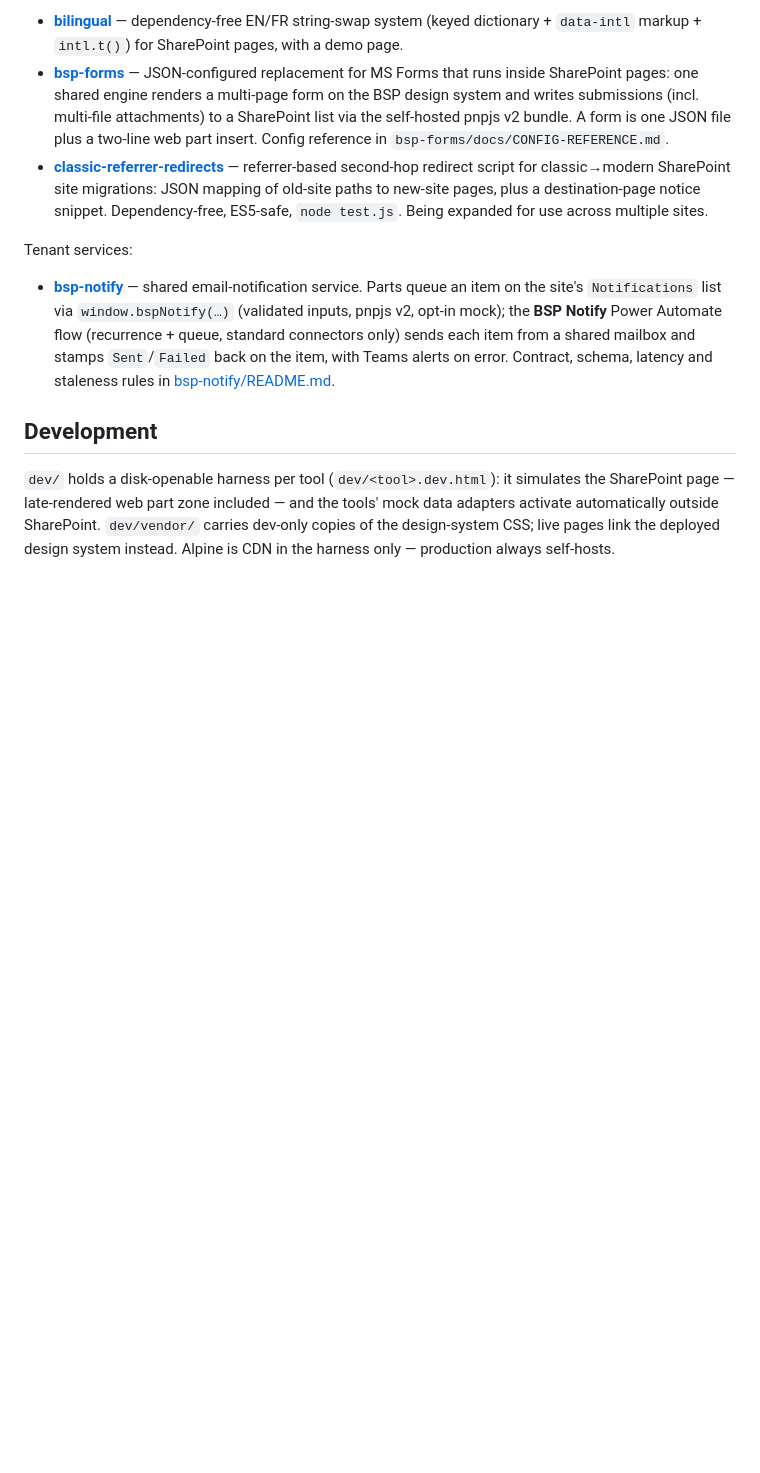
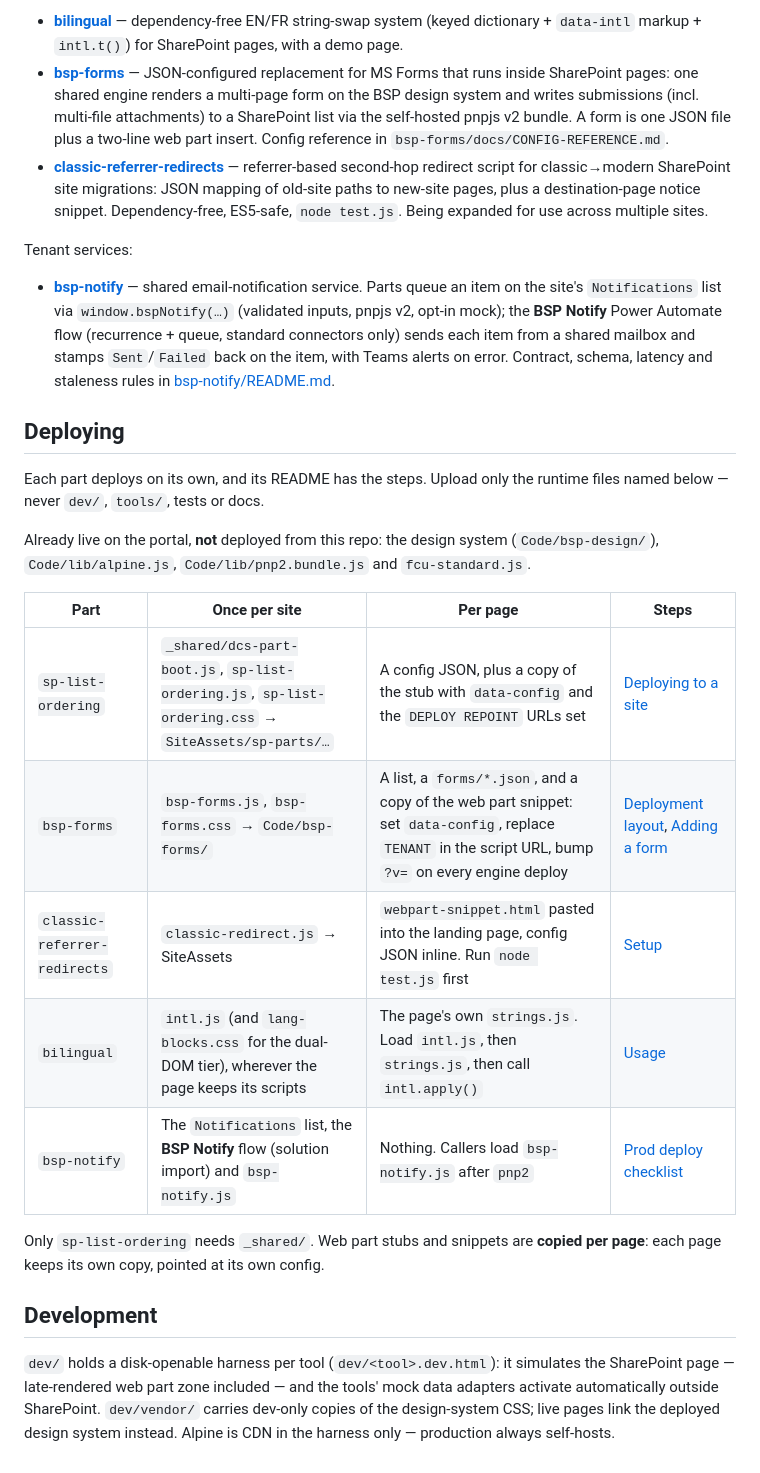
Before and after one commit to whywhyjoe/bsp-sp-parts, a Markdown page: README.md, the part around the change. Rendered like a GitHub page; blank space fills up the shorter version.

```diff
--- a/README.md
+++ b/README.md
@@ -94,6 +94,26 @@ Tenant services:
   with Teams alerts on error. Contract, schema, latency and staleness rules
   in [bsp-notify/README.md](bsp-notify/README.md).
 
+## Deploying
+
+Each part deploys on its own, and its README has the steps. Upload only the
+runtime files named below — never `dev/`, `tools/`, tests or docs.
+
+Already live on the portal, **not** deployed from this repo: the design system
+(`Code/bsp-design/`), `Code/lib/alpine.js`, `Code/lib/pnp2.bundle.js` and
+`fcu-standard.js`.
+
+| Part | Once per site | Per page | Steps |
+| --- | --- | --- | --- |
+| `sp-list-ordering` | `_shared/dcs-part-boot.js`, `sp-list-ordering.js`, `sp-list-ordering.css` → `SiteAssets/sp-parts/…` | A config JSON, plus a copy of the stub with `data-config` and the `DEPLOY REPOINT` URLs set | [Deploying to a site](sp-list-ordering/README.md#deploying-to-a-site) |
+| `bsp-forms` | `bsp-forms.js`, `bsp-forms.css` → `Code/bsp-forms/` | A list, a `forms/*.json`, and a copy of the web part snippet: set `data-config`, replace `TENANT` in the script URL, bump `?v=` on every engine deploy | [Deployment layout](bsp-forms/README.md#deployment-layout), [Adding a form](bsp-forms/README.md#adding-a-form) |
+| `classic-referrer-redirects` | `classic-redirect.js` → SiteAssets | `webpart-snippet.html` pasted into the landing page, config JSON inline. Run `node test.js` first | [Setup](classic-referrer-redirects/README.md#setup) |
+| `bilingual` | `intl.js` (and `lang-blocks.css` for the dual-DOM tier), wherever the page keeps its scripts | The page's own `strings.js`. Load `intl.js`, then `strings.js`, then call `intl.apply()` | [Usage](bilingual/README.md#usage--keyed-tier) |
+| `bsp-notify` | The `Notifications` list, the **BSP Notify** flow (solution import) and `bsp-notify.js` | Nothing. Callers load `bsp-notify.js` after `pnp2` | [Prod deploy checklist](bsp-notify/docs/prod-deploy-checklist.md) |
+
+Only `sp-list-ordering` needs `_shared/`. Web part stubs and snippets are
+**copied per page**: each page keeps its own copy, pointed at its own config.
+
 ## Development
 
 `dev/` holds a disk-openable harness per tool (`dev/<tool>.dev.html`): it
```
Also changed, not shown: bsp-notify/README.md (+1 -1 lines), bsp-notify/docs/prod-deploy-checklist.md (added, +99 -0 lines).
